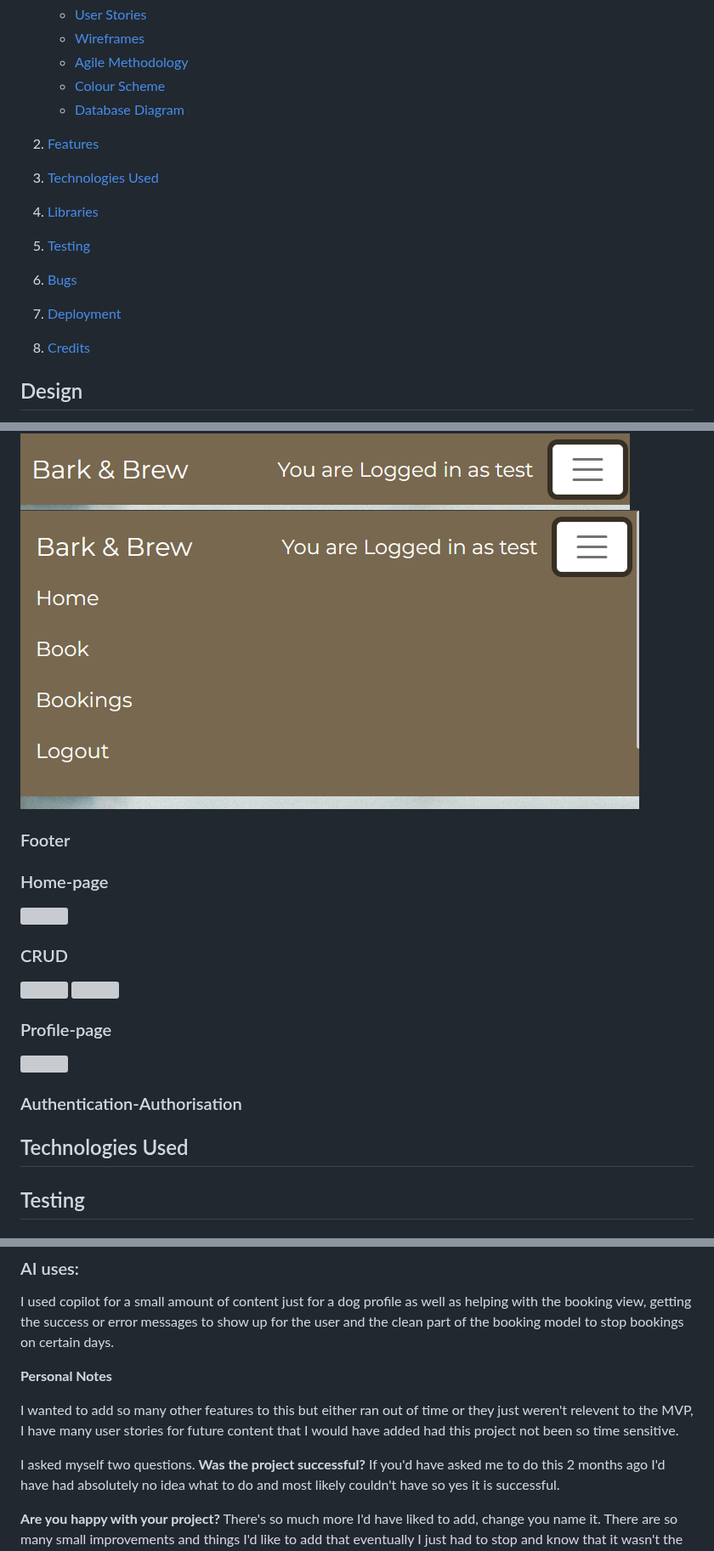
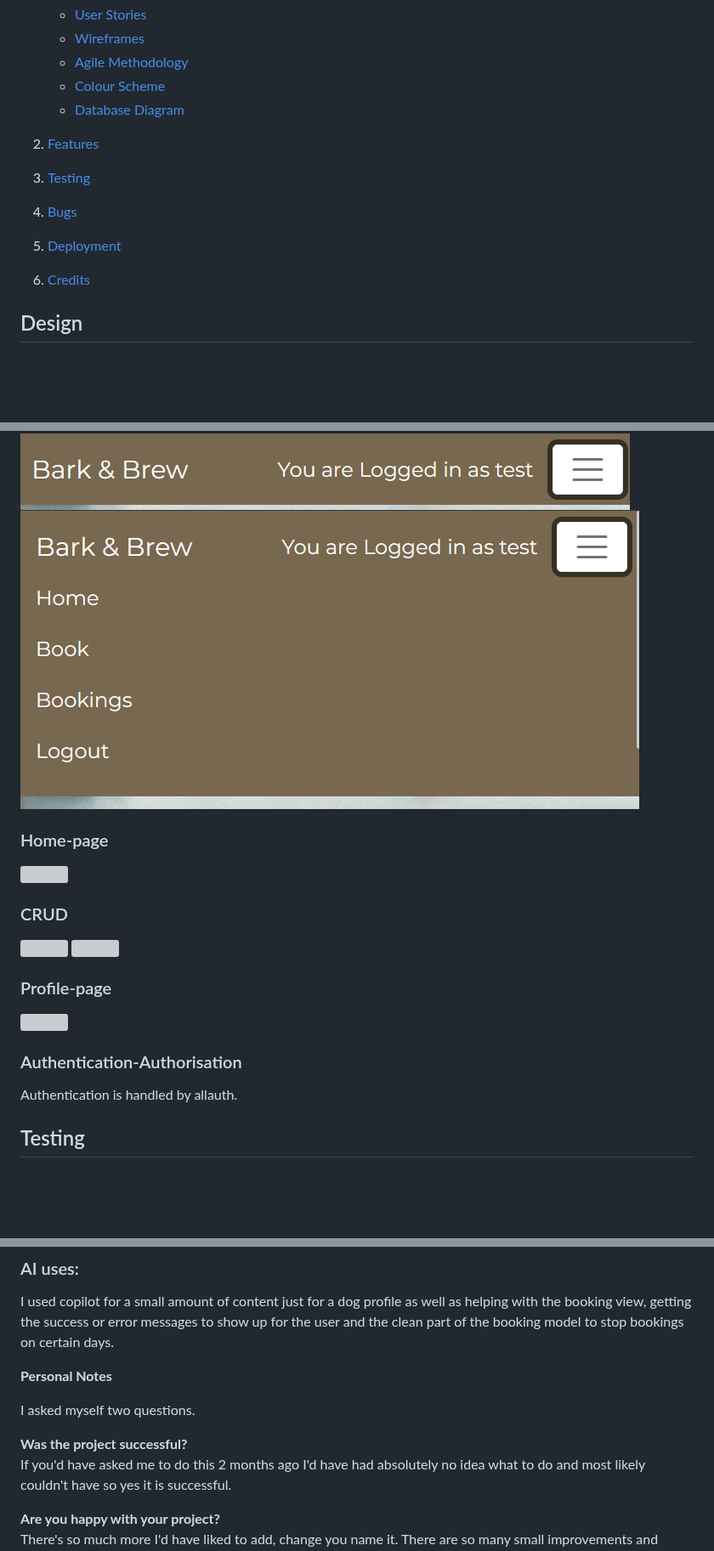
Before and after one commit to MEdw4rds/Bark-and-Brew, a Markdown page: README.md, 3 parts joined by grey strips. Shown at 85% size. Drawn GitHub-style; folded sections open; blank space fills up the shorter version; grey boxes are pictures that could not be loaded.

Commit message:
Fix readme text

```diff
--- a/README.md
+++ b/README.md
@@ -11,12 +11,10 @@
     * [Database Diagram](#database-diagram)
 
 2. [Features](#features)
-3. [Technologies Used](#technologies-used)
-4. [Libraries](#libraries-used)
-5. [Testing](#testing)
-6. [Bugs](#bugs)
-7. [Deployment](#deployment)
-8. [Credits](#credits)
+3. [Testing](#testing)
+4. [Bugs](#bugs)
+5. [Deployment](#deployment)
+6. [Credits](#credits)
 
 ## Design
 
@@ -72,8 +70,6 @@ Explain your features on the website,(navigation, pages, links, forms, input fie
 <img src="READMEfiles/small open navbar.png">
 </details>
 
-### Footer
-
 ### Home-page
 ![](READMEfiles/chrome.png)
 
@@ -85,7 +81,8 @@ Explain your features on the website,(navigation, pages, links, forms, input fie
 <img src="READMEfiles/bookings page.png">
 
 ### Authentication-Authorisation
-## Technologies Used
+
+Authentication is handled by allauth.
 
 ## Testing
 
@@ -250,9 +247,8 @@ I used copilot for a small amount of content just for a dog profile as well as h
 
 **Personal Notes**
 
-I wanted to add so many other features to this but either ran out of time or they just weren't relevent to the MVP, I have many user stories for future content that I would have added had this project not been so time sensitive.
+I asked myself two questions.
 
-I asked myself two questions.
 **Was the project successful?**
 If you'd have asked me to do this 2 months ago I'd have had absolutely no idea what to do and most likely couldn't have so yes it is successful.
 
```
